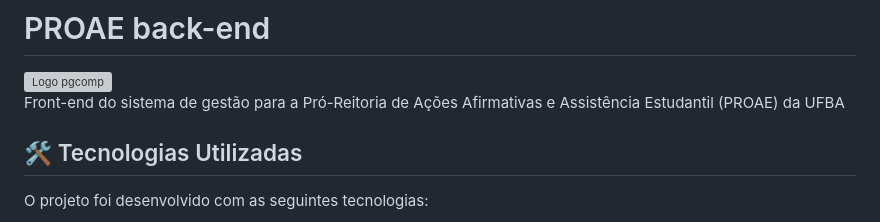
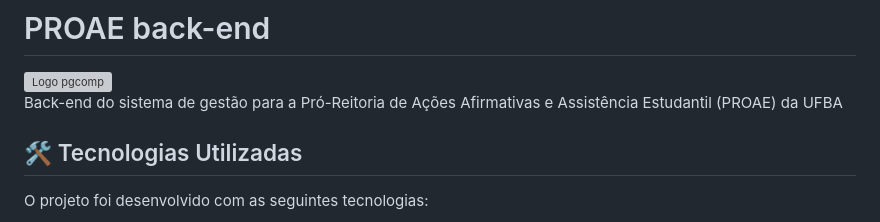
Before and after one commit to TSIW-PROAE/proae_backend, a Markdown page: README.md, the part around the change. Rendered like a GitHub page; grey boxes are pictures that could not be loaded.

```diff
--- a/README.md
+++ b/README.md
@@ -2,7 +2,7 @@
 
 <img src="https://github.com/TSIW-PROAE/.github/raw/main/img/logo_pgcomp.png" alt="Logo pgcomp">
 
-Front-end do sistema de gestão para a Pró-Reitoria de Ações Afirmativas e Assistência Estudantil (PROAE) da UFBA
+Back-end do sistema de gestão para a Pró-Reitoria de Ações Afirmativas e Assistência Estudantil (PROAE) da UFBA
 
 ## 🛠️ Tecnologias Utilizadas
 
```
